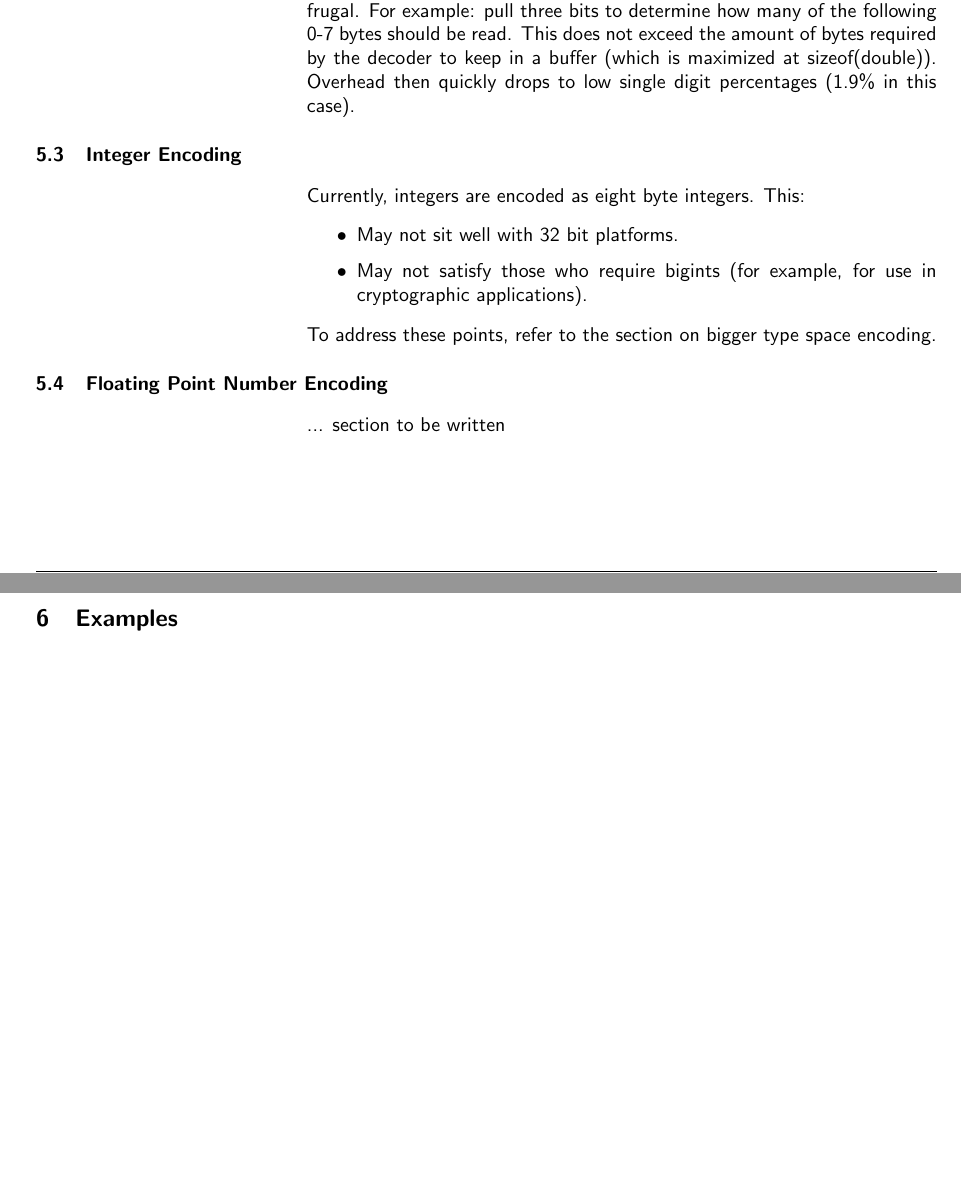
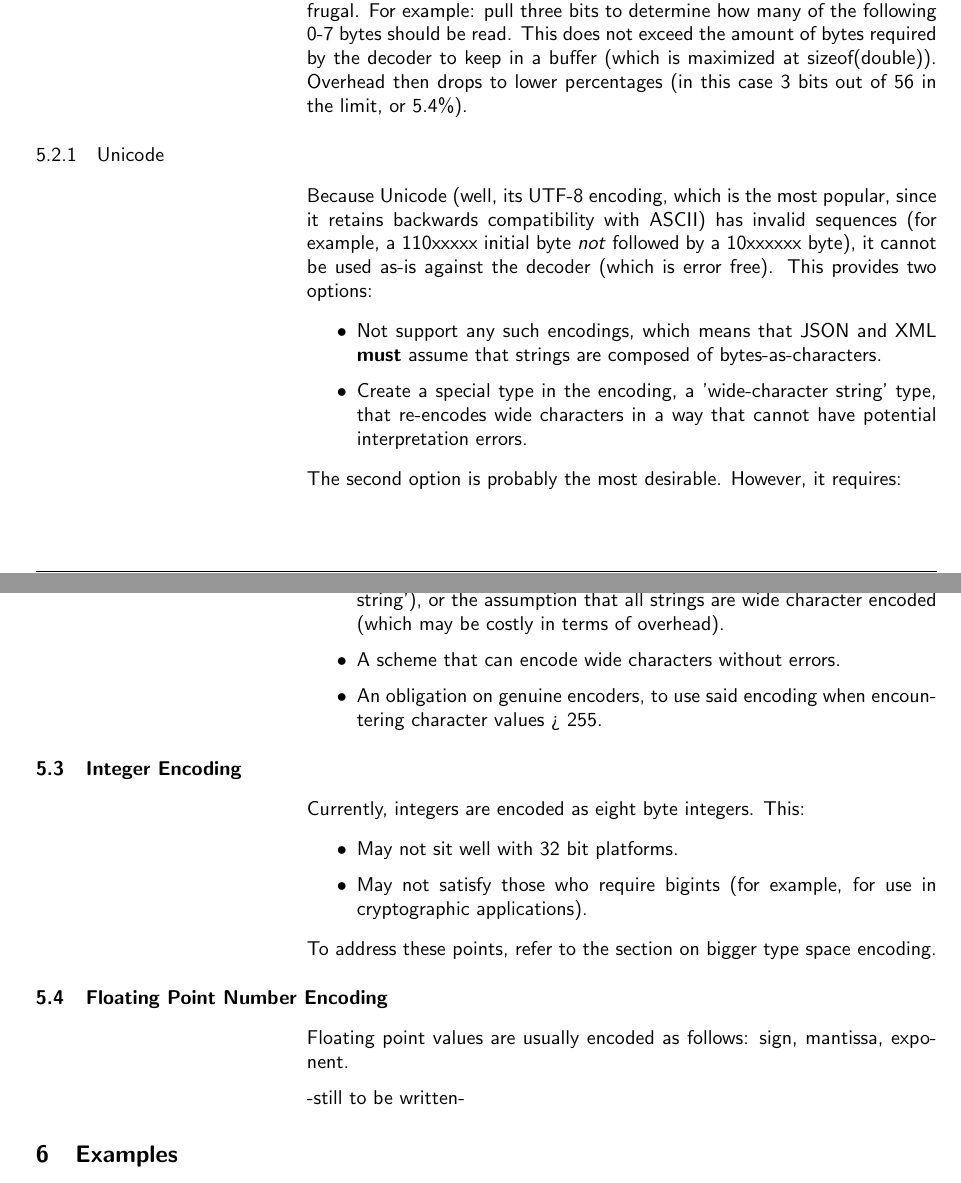
Before and after one commit to kjhermans/meaningful, a LaTeX document (m.tex, which reads contents.tex): two parts of pages 6 and 7 of 9 before the commit and two parts of pages 6 and 7 of 10 after it, joined at a grey line, cut so that both start at the same text, the shorter picture padded with empty space. Compiled offline with pdfLaTeX.

Commit message:
More on encoding vs escaping vs wide characters vs JSON. It's a bit of a mess, at the moment.

```diff
--- a/contents.tex
+++ b/contents.tex
@@ -224,8 +224,35 @@ It is relatively easy however, to create a string encoding scheme that
 is more frugal. For example: pull three bits to determine how many of the
 following 0-7 bytes should be read. This does not exceed the amount of
 bytes required by the decoder to keep in a buffer (which is maximized at
-sizeof(double)). Overhead then quickly drops to low
-single digit percentages (1.9\% in this case).
+sizeof(double)). Overhead then drops to lower percentages
+(in this case 3 bits out of 56 in the limit, or 5.4\%).
+
+\subsubsection{Unicode}
+
+Because Unicode (well, its UTF-8 encoding, which is the most popular, since
+it retains backwards compatibility with ASCII) has invalid sequences
+(for example, a 110xxxxx initial byte \textit{not} followed by a
+10xxxxxx byte), it cannot be used as-is against the decoder (which is error
+free). This provides two options:
+
+\begin{itemize}
+\item Not support any such encodings, which means that JSON and XML
+      \textbf{must} assume that strings are composed of bytes-as-characters.
+\item Create a special type in the encoding, a 'wide-character string' type,
+      that re-encodes wide characters in a way that cannot have
+      potential interpretation errors.
+\end{itemize}
+
+The second option is probably the most desirable. However, it requires:
+
+\begin{itemize}
+\item An extension of the type system with one extra type
+      ('wide character string'), or the assumption that all strings are
+      wide character encoded (which may be costly in terms of overhead).
+\item A scheme that can encode wide characters without errors.
+\item An obligation on genuine encoders, to use said encoding when
+      encountering character values > 255.
+\end{itemize}
 
 \subsection{Integer Encoding}
 
@@ -242,7 +269,9 @@ encoding.
 
 \subsection{Floating Point Number Encoding}
 
-... section to be written
+Floating point values are usually encoded as follows: sign, mantissa, exponent.
+
+-still to be written-
 
 \section{Examples}
 
```
Also changed, not shown: assessment.tex (+6 -0 lines), m.pdf.
